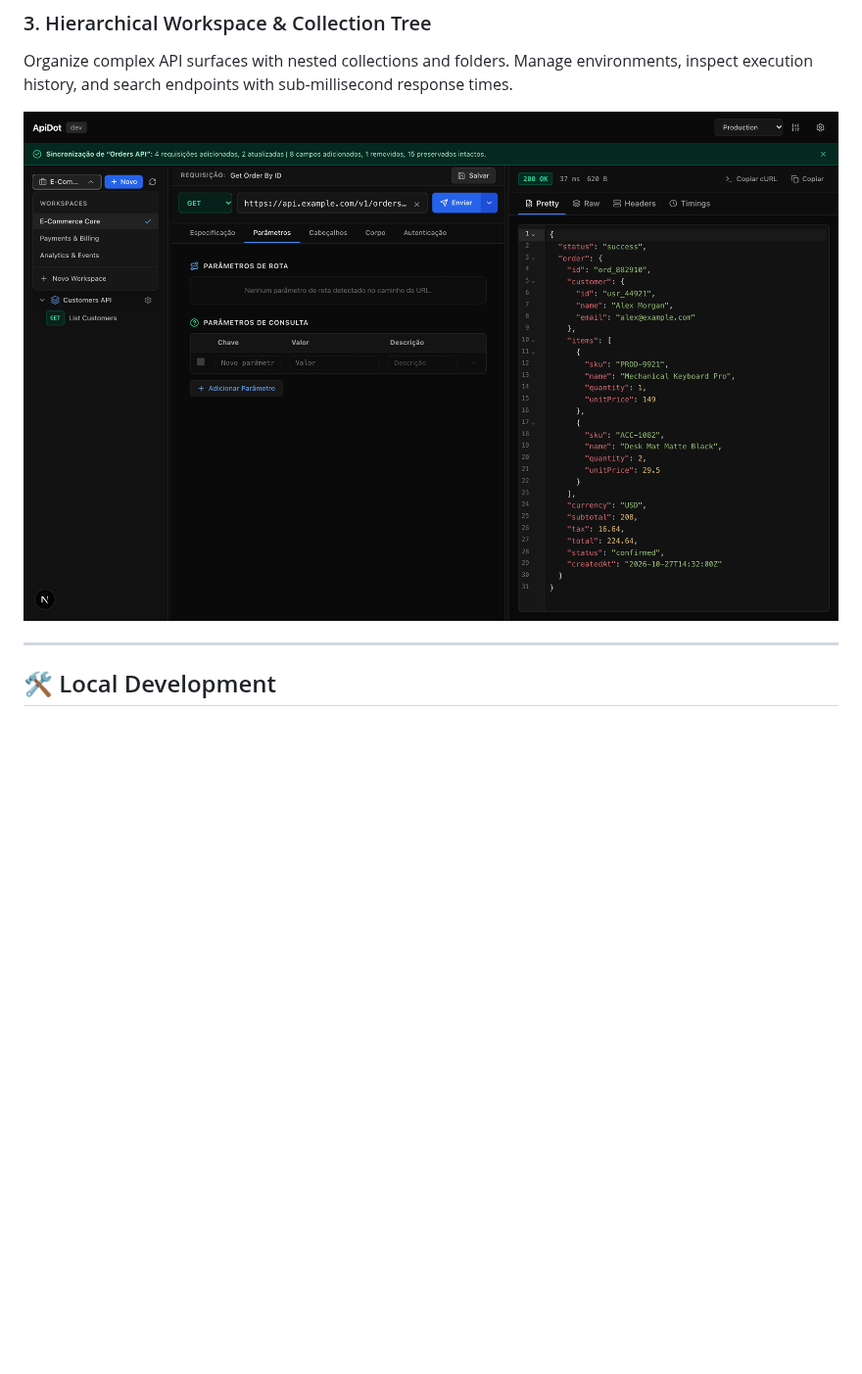
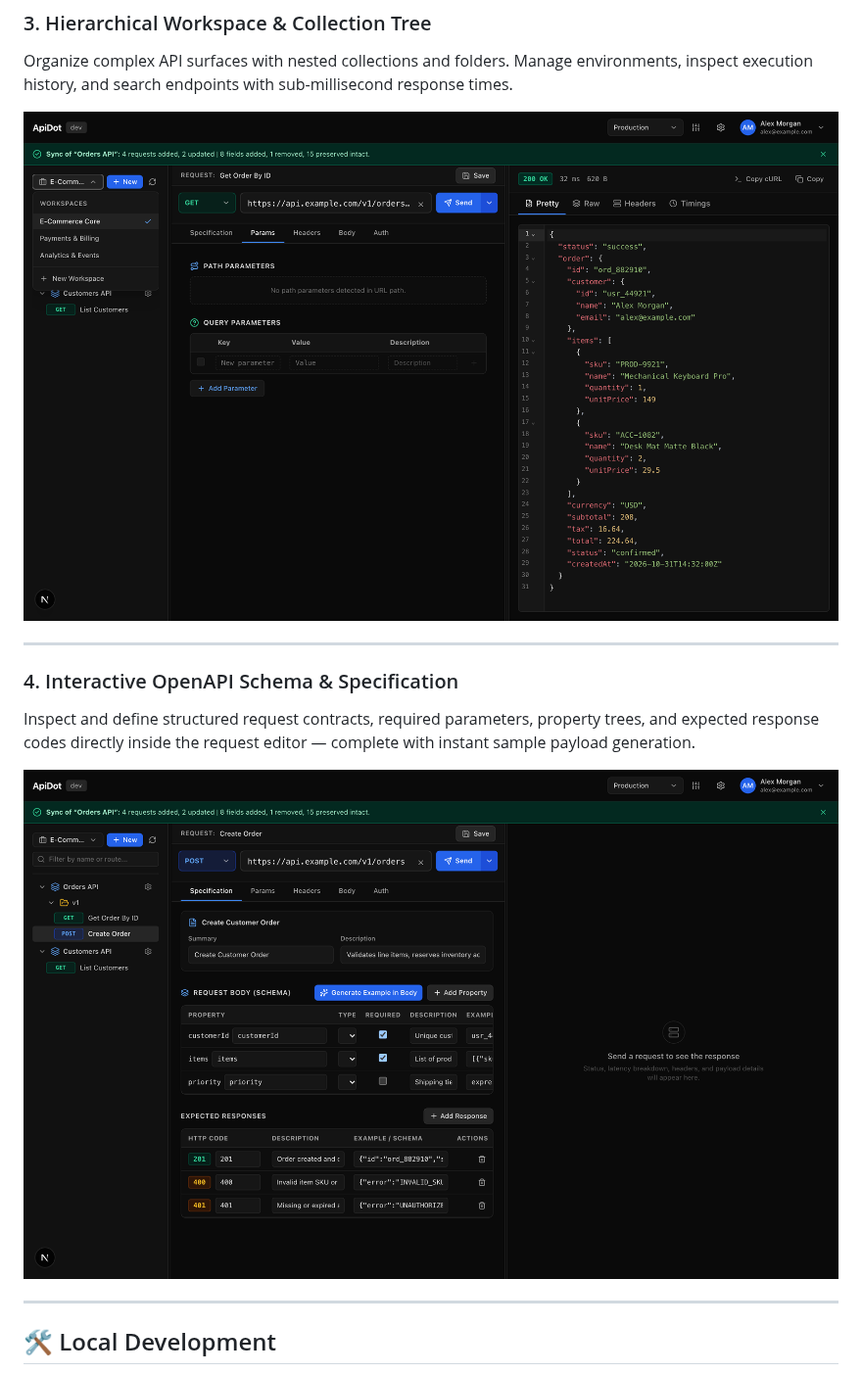
Before and after one commit to medeiroshudson/ApiDot, a Markdown page: README.md, the part around one of its changes. Shown at 98% size. Rendered like a GitHub page; pictures changed too: docs/assets/screenshots/04-desktop-workspace-and-tree.png, docs/assets/screenshots/05-desktop-request-specification.png (added); folded sections open; blank space fills up the shorter version.

```diff
--- a/README.md
+++ b/README.md
@@ -85,6 +86,13 @@ Import schemas directly from live endpoints or specification files. Audit every
 Organize complex API surfaces with nested collections and folders. Manage environments, inspect execution history, and search endpoints with sub-millisecond response times.
 
 ![Workspace and Tree Navigation](docs/assets/screenshots/04-desktop-workspace-and-tree.png)
+
+---
+
+### 4. Interactive OpenAPI Schema & Specification
+Inspect and define structured request contracts, required parameters, property trees, and expected response codes directly inside the request editor — complete with instant sample payload generation.
+
+![Interactive Request Specification](docs/assets/screenshots/05-desktop-request-specification.png)
 
 </details>
 
```
Also changed, not shown: other parts of README.md (+1 -0 lines), docs/assets/screenshots/01-desktop-hero-request-response.png, docs/assets/screenshots/02-desktop-variable-autocomplete.png, docs/assets/screenshots/03-desktop-openapi-sync-audit.png, 1 other file.
